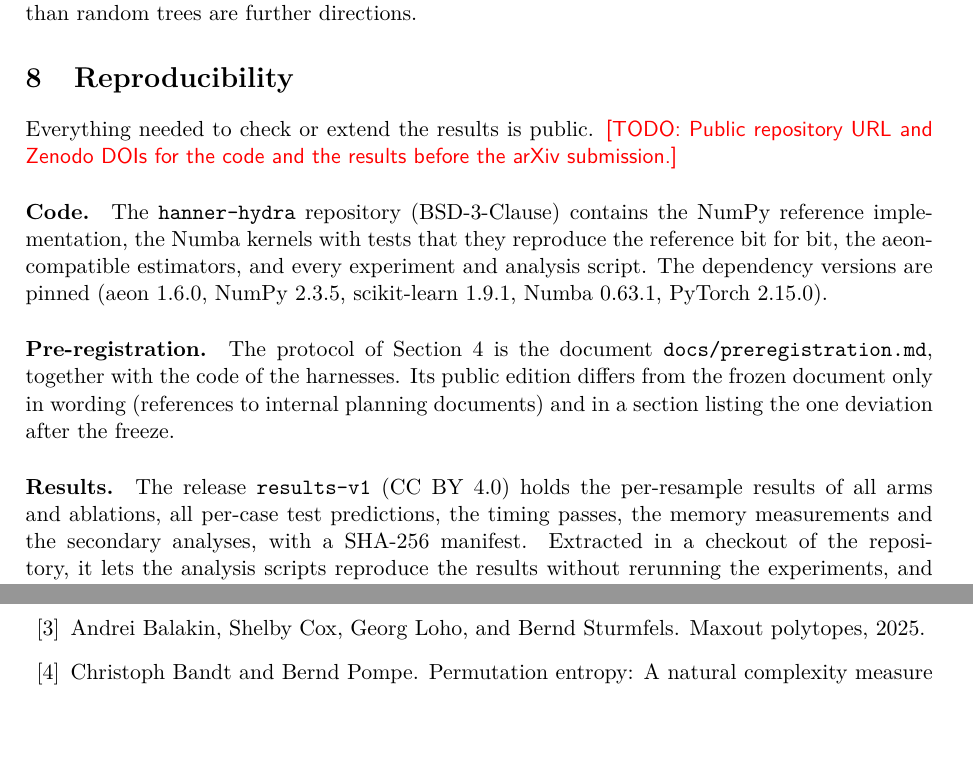
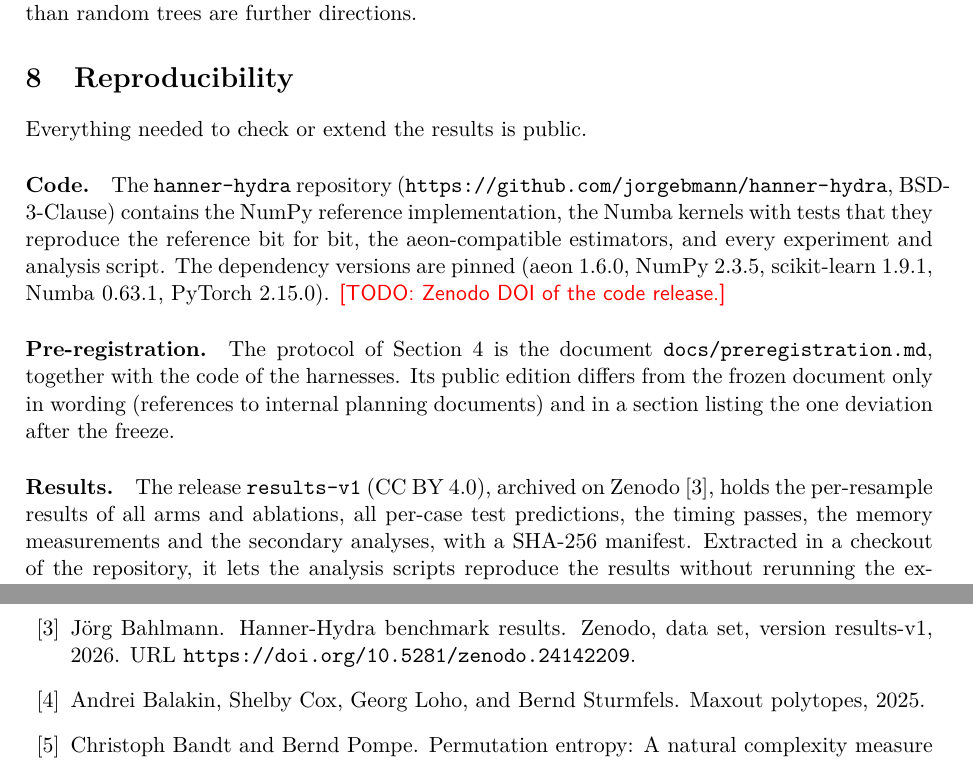
Before and after one commit to jorgebmann/hanner-hydra, a LaTeX paper (paper/main.tex, which reads paper/references.bib, paper/sections/reproducibility.tex): two parts of pages 16 and 17 of 20, joined at a grey line, cut so that both start at the same text. Compiled offline with pdfLaTeX.

Commit message:
Zenodo metadata, results DOI and version 0.1.0
- Add .zenodo.json and CITATION.cff for the code record (BSD-3-Clause)
- Cite the results bundle by its Zenodo DOI 10.5281/zenodo.24142209 in
  the READMEs, docs/results-release.md and the paper
- Use joerg@bahlmann.ai as the author email in pyproject.toml
- Raise the package version to 0.1.0 for the first code release

```diff
--- a/paper/references.bib
+++ b/paper/references.bib
@@ -519,0 +526,5 @@
+  howpublished = {Zenodo, data set, version results-v1},
+  year         = {2026},
+  doi          = {10.5281/zenodo.24142209},
+  url          = {https://doi.org/10.5281/zenodo.24142209}
+}
--- a/paper/sections/reproducibility.tex
+++ b/paper/sections/reproducibility.tex
@@ -2,21 +2,22 @@
 \label{sec:reproducibility}
 
 Everything needed to check or extend the results is public.
-\todo{Public repository URL and Zenodo DOIs for the code and the results before the arXiv
-submission.}
 
-\paragraph{Code.} The \texttt{hanner-hydra} repository (BSD-3-Clause) contains the NumPy
+\paragraph{Code.} The \texttt{hanner-hydra} repository
+(\url{https://github.com/jorgebmann/hanner-hydra}, BSD-3-Clause) contains the NumPy
 reference implementation, the Numba kernels with tests that they reproduce the reference bit
 for bit, the aeon-compatible estimators, and every experiment and analysis script. The
 dependency versions are pinned (aeon 1.6.0, NumPy 2.3.5, scikit-learn 1.9.1, Numba 0.63.1,
 PyTorch 2.15.0).
+\todo{Zenodo DOI of the code release.}
 
 \paragraph{Pre-registration.} The protocol of Section~\ref{sec:protocol} is the document
 \texttt{docs/preregistration.md}, together with the code of the harnesses. Its public
 edition differs from the frozen document only in wording (references to internal
 planning documents) and in a section listing the one deviation after the freeze.
 
-\paragraph{Results.} The release \texttt{results-v1} (CC BY 4.0) holds the per-resample
+\paragraph{Results.} The release \texttt{results-v1} (CC BY 4.0), archived on Zenodo
+\citep{bahlmann2026results}, holds the per-resample
 results of all arms and ablations, all per-case test predictions, the timing passes, the
 memory measurements and the secondary analyses, with a SHA-256 manifest. Extracted in a
 checkout of the repository, it lets the analysis scripts reproduce the results without
```
Also changed, not shown: docs/development-log.md (+5 -1 lines), docs/results-release.md (+4 -1 lines), pyproject.toml (+1 -1 lines), README.md, paper/README.md, paper/references.bib (6 more changed lines), 3 other files.
